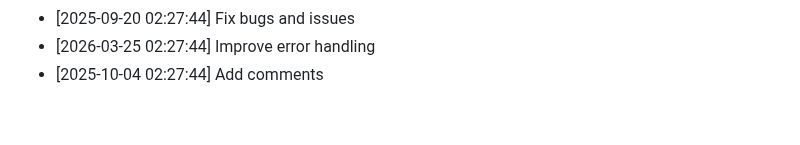
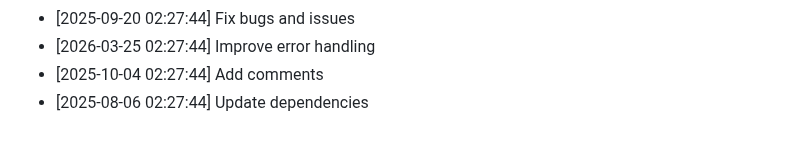
Before and after one commit to yash2277-ctrl/personal-portfolio, a Markdown page: README.md, the part around the change. Rendered like a GitHub page.

Commit message:
chore: Update dependencies

```diff
--- a/README.md
+++ b/README.md
@@ -569,3 +569,4 @@ Full Stack Developer | MERN Stack Specialist
 - [2025-09-20 02:27:44] Fix bugs and issues
 - [2026-03-25 02:27:44] Improve error handling
 - [2025-10-04 02:27:44] Add comments
+- [2025-08-06 02:27:44] Update dependencies
```
